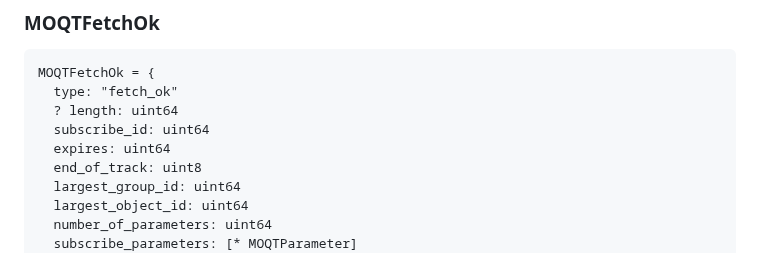
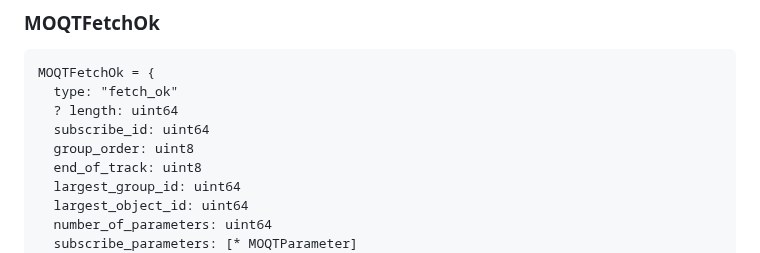
Before and after one commit to LPardue/draft-pardue-moq-qlog-moq-events, a Markdown page: draft-pardue-moq-qlog-moq-events.md, the part around the change. GitHub-like rendering.

Commit message:
Fetch Ok has group order instead of expires

```diff
--- a/draft-pardue-moq-qlog-moq-events.md
+++ b/draft-pardue-moq-qlog-moq-events.md
@@ -783,7 +783,7 @@ MOQTFetchOk = {
   type: "fetch_ok"
   ? length: uint64
   subscribe_id: uint64
-  expires: uint64
+  group_order: uint8
   end_of_track: uint8
   largest_group_id: uint64
   largest_object_id: uint64
```
